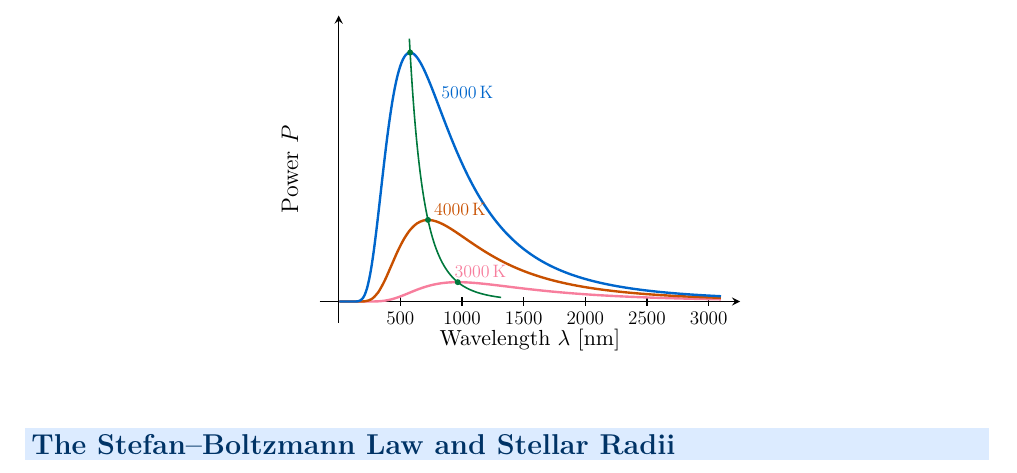
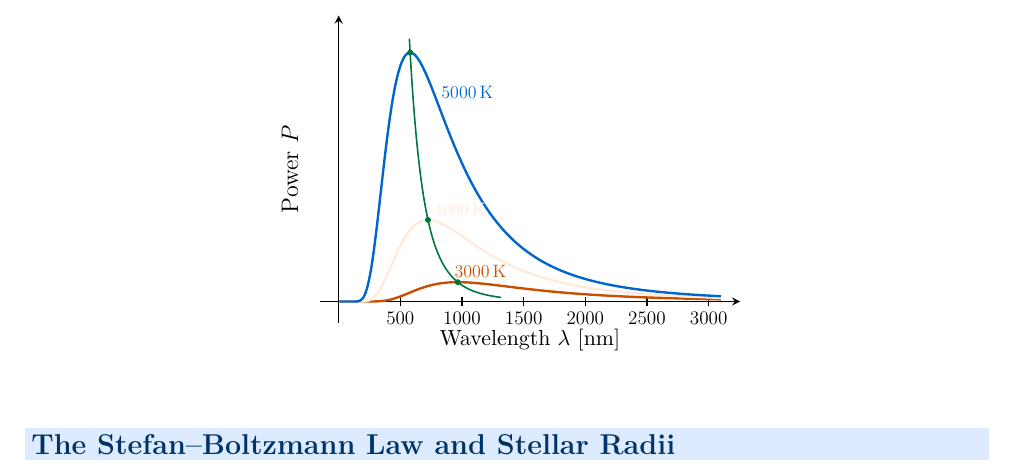
Before and after one commit to sirioq/CIE-A-level-Revision-Guide, a LaTeX document (topic_25/topic_25_standalone.tex, which reads topic_25/topic_25.tex): part of page 4 of 13, cut so that both start at the same text. Compiled offline with pdfLaTeX.

Commit message:
Update topic_25.tex

```diff
--- a/topic_25/topic_25.tex
+++ b/topic_25/topic_25.tex
@@ -189,8 +189,8 @@ A \textbf{hotter} star has its peak at a \textbf{shorter} wavelength (bluer colo
 
 
     % PLANCK
-    \addplot[pinkframe]    {planck(x,3000)};
-    \addplot[warningorange] {planck(x,4000)};
+    \addplot[warningorange]    {planck(x,3000)};
+    \addplot[warninglight] {planck(x,4000)};
     \addplot[midblue,samples=3*\N] {planck(x,5000)};
 
 
```
Also changed, not shown: topic_25/topic_25.tex (4 more changed lines).
